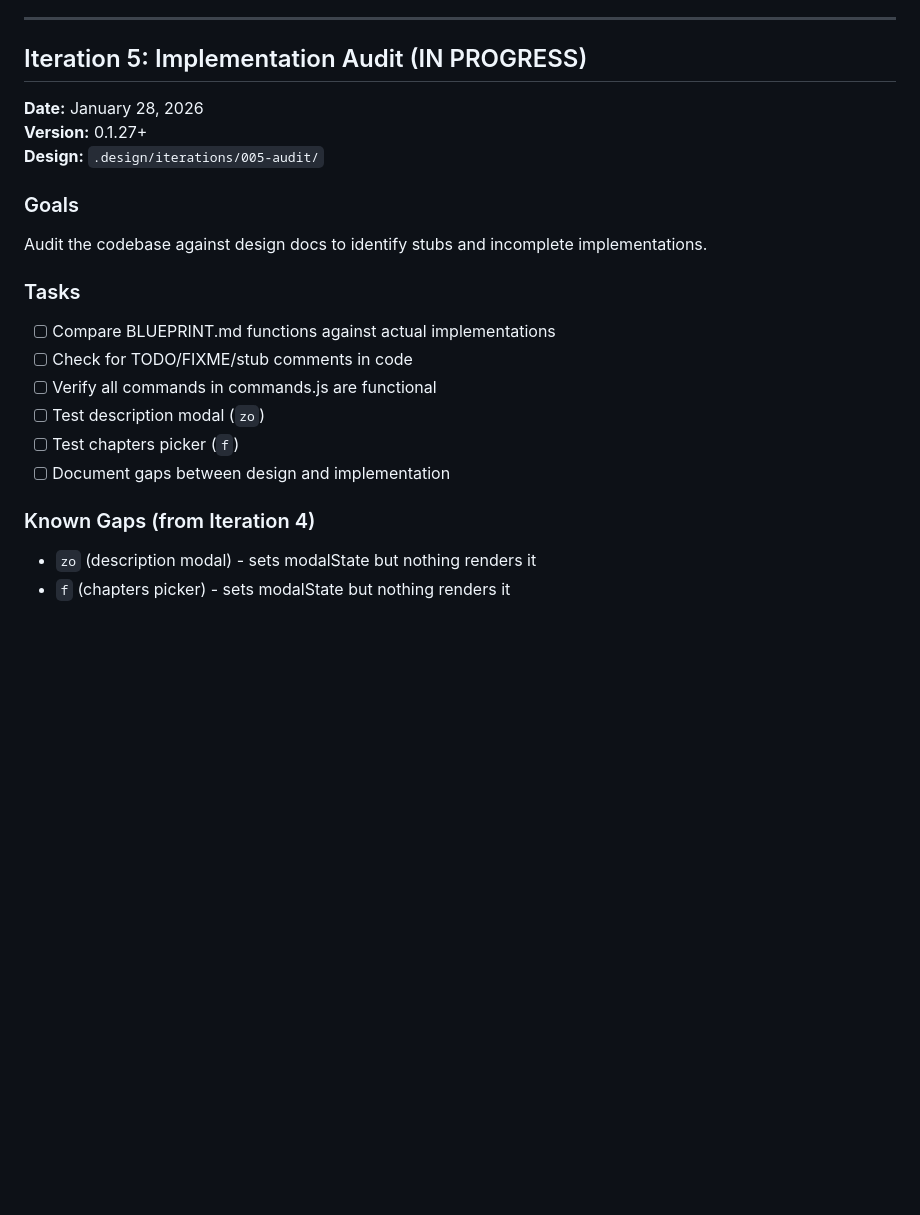
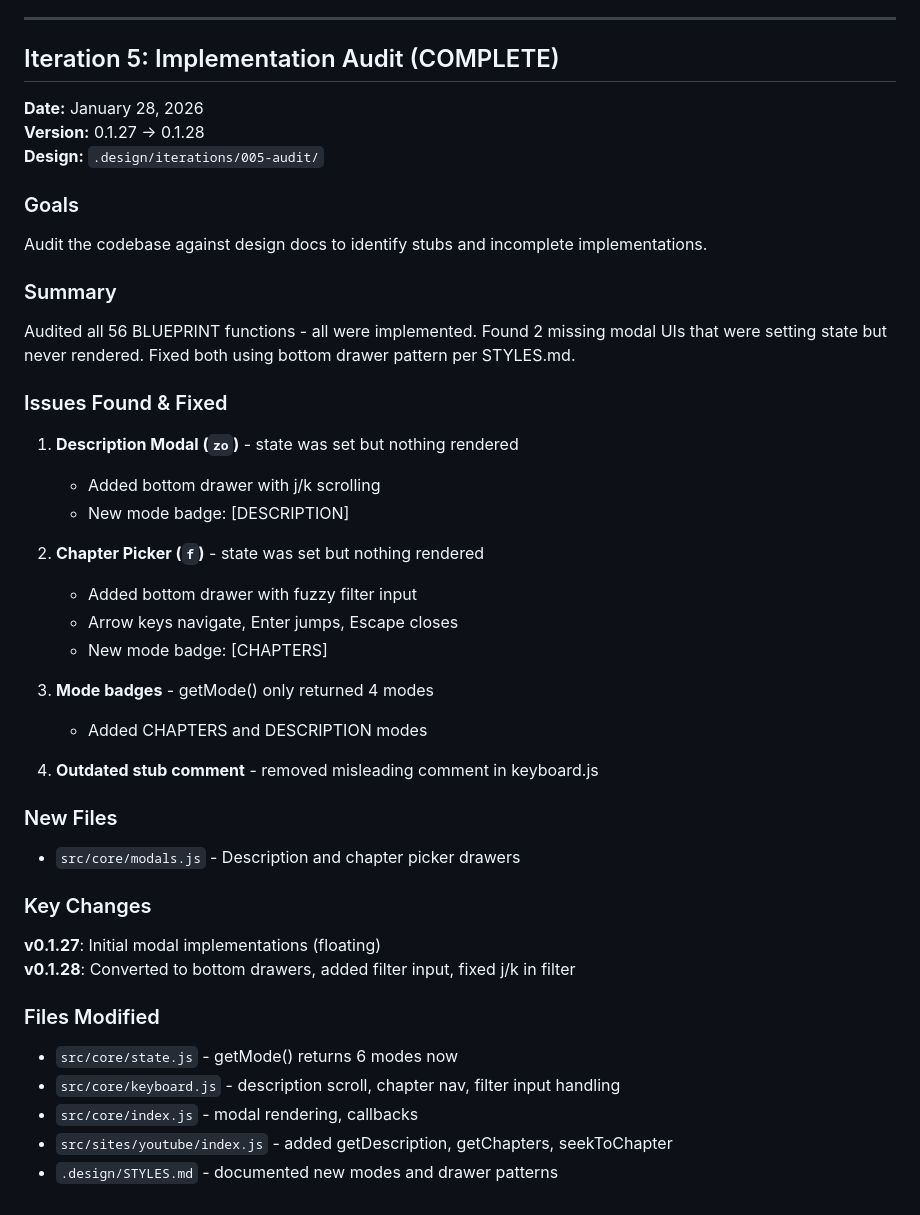
Before and after one commit to shihabdider/vilify, a Markdown page: .design/ITERATIONS.md, the part around the change. Drawn GitHub-style; blank space fills up the shorter version.

Commit message:
docs: update ITERATIONS.md for completed audit iteration

```diff
--- a/.design/ITERATIONS.md
+++ b/.design/ITERATIONS.md
@@ -216,23 +216,45 @@ Fixed async DOM scraping with content polling and retry logic. Fixed keyboard sh
 
 ---
 
-## Iteration 5: Implementation Audit (IN PROGRESS)
+## Iteration 5: Implementation Audit (COMPLETE)
 
 **Date:** January 28, 2026
-**Version:** 0.1.27+
+**Version:** 0.1.27 → 0.1.28
 **Design:** `.design/iterations/005-audit/`
 
 ### Goals
 Audit the codebase against design docs to identify stubs and incomplete implementations.
 
-### Tasks
-- [ ] Compare BLUEPRINT.md functions against actual implementations
-- [ ] Check for TODO/FIXME/stub comments in code
-- [ ] Verify all commands in commands.js are functional
-- [ ] Test description modal (`zo`)
-- [ ] Test chapters picker (`f`)
-- [ ] Document gaps between design and implementation
+### Summary
+Audited all 56 BLUEPRINT functions - all were implemented. Found 2 missing modal UIs that were setting state but never rendered. Fixed both using bottom drawer pattern per STYLES.md.
 
-### Known Gaps (from Iteration 4)
-- `zo` (description modal) - sets modalState but nothing renders it
-- `f` (chapters picker) - sets modalState but nothing renders it
+### Issues Found & Fixed
+
+1. **Description Modal (`zo`)** - state was set but nothing rendered
+   - Added bottom drawer with j/k scrolling
+   - New mode badge: [DESCRIPTION]
+
+2. **Chapter Picker (`f`)** - state was set but nothing rendered
+   - Added bottom drawer with fuzzy filter input
+   - Arrow keys navigate, Enter jumps, Escape closes
+   - New mode badge: [CHAPTERS]
+
+3. **Mode badges** - getMode() only returned 4 modes
+   - Added CHAPTERS and DESCRIPTION modes
+
+4. **Outdated stub comment** - removed misleading comment in keyboard.js
+
+### New Files
+- `src/core/modals.js` - Description and chapter picker drawers
+
+### Key Changes
+
+**v0.1.27**: Initial modal implementations (floating)
+**v0.1.28**: Converted to bottom drawers, added filter input, fixed j/k in filter
+
+### Files Modified
+- `src/core/state.js` - getMode() returns 6 modes now
+- `src/core/keyboard.js` - description scroll, chapter nav, filter input handling
+- `src/core/index.js` - modal rendering, callbacks
+- `src/sites/youtube/index.js` - added getDescription, getChapters, seekToChapter
+- `.design/STYLES.md` - documented new modes and drawer patterns
```
